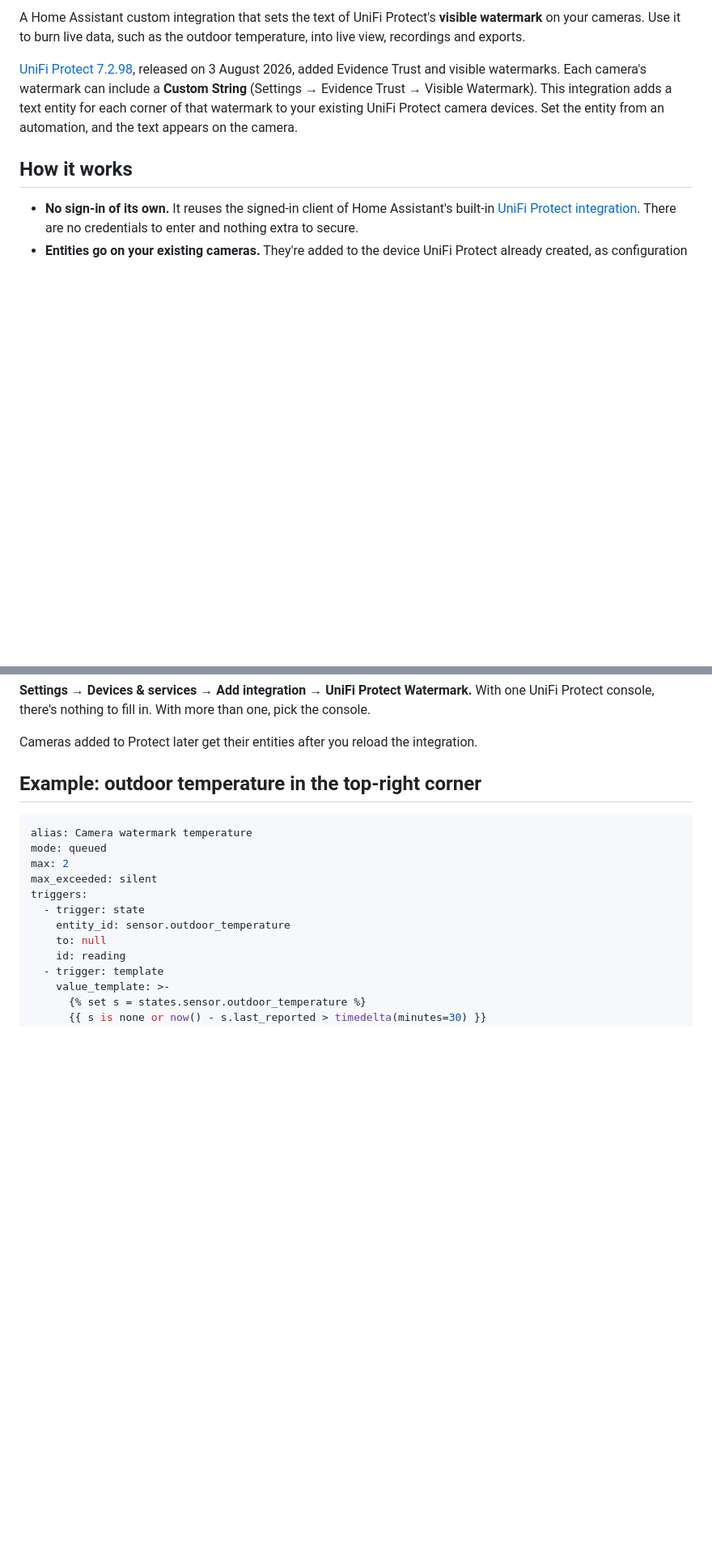
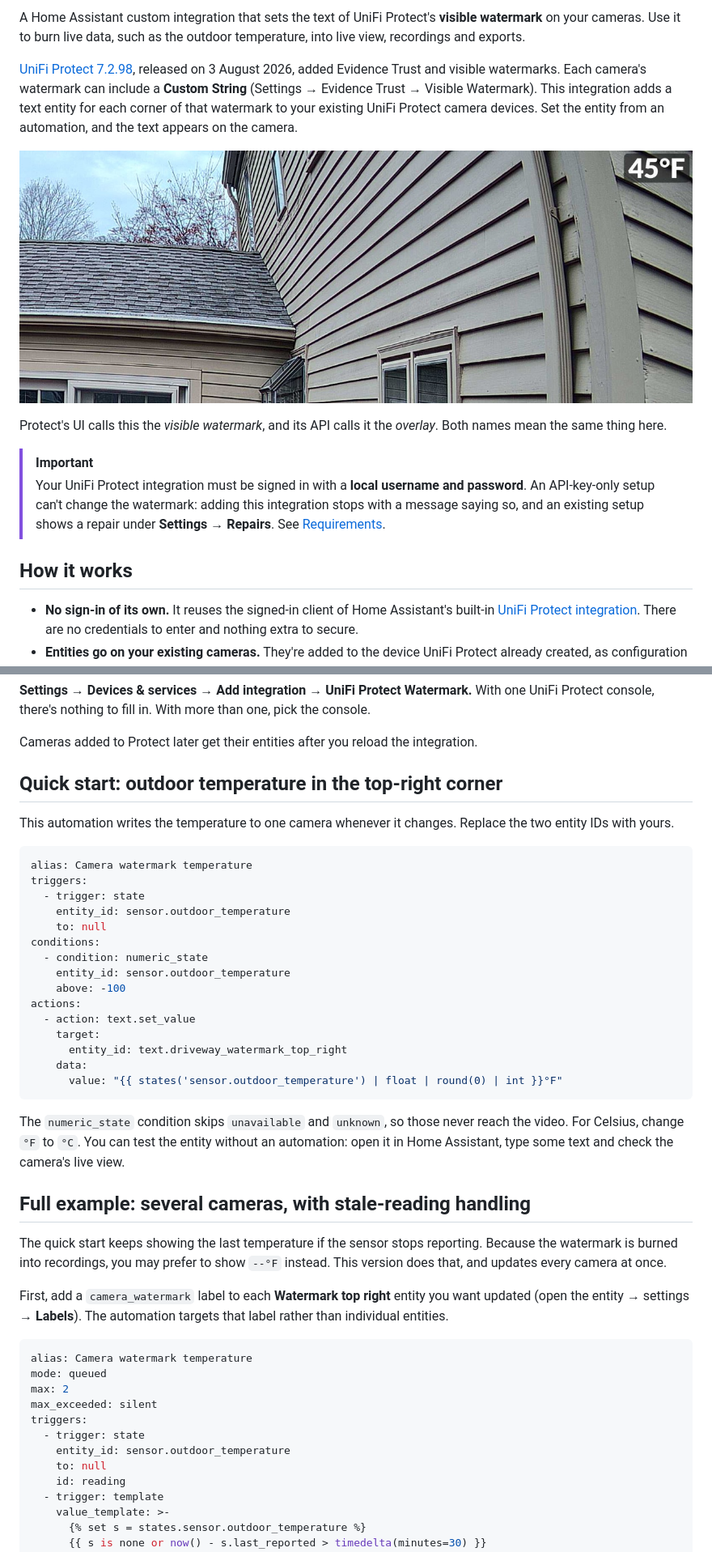
Before and after one commit to KB1RMA/ha-protect-watermark, a Markdown page: README.md, 2 parts joined by grey strips. Shown at 81% size. GitHub-like rendering; pictures changed too: docs/images/watermark-top-right.jpg (added); blank space fills up the shorter version.

Commit message:
docs: make the README easier to start from
- Show a camera frame with the temperature in the watermark.
- Explain that "visible watermark" and "overlay" mean the same thing.
- Flag the local username and password requirement up front, with the
  messages an API-key-only setup produces.
- Add a short quick-start automation before the full example, and move
  the label step ahead of the YAML that needs it.

````diff
--- a/README.md
+++ b/README.md
@@ -17,6 +17,16 @@ released on 3 August 2026, added Evidence Trust and visible watermarks. Each cam
 corner of that watermark to your existing UniFi Protect camera devices. Set the entity from an automation, and
 the text appears on the camera.
 
+![The top-right corner of a G6 Bullet's picture, with the outdoor temperature, 45°F, in the watermark](https://raw.githubusercontent.com/KB1RMA/ha-protect-watermark/main/docs/images/watermark-top-right.jpg)
+
+Protect's UI calls this the *visible watermark*, and its API calls it the *overlay*. Both names mean the same
+thing here.
+
+> [!IMPORTANT]
+> Your UniFi Protect integration must be signed in with a **local username and password**. An API-key-only
+> setup can't change the watermark: adding this integration stops with a message saying so, and an existing
+> setup shows a repair under **Settings → Repairs**. See [Requirements](#requirements).
+
 ## How it works
 
 - **No sign-in of its own.** It reuses the signed-in client of Home Assistant's built-in
@@ -90,7 +105,41 @@ there's nothing to fill in. With more than one, pick the console.
 
 Cameras added to Protect later get their entities after you reload the integration.
 
-## Example: outdoor temperature in the top-right corner
+## Quick start: outdoor temperature in the top-right corner
+
+This automation writes the temperature to one camera whenever it changes. Replace the two entity IDs with
+yours.
+
+```yaml
+alias: Camera watermark temperature
+triggers:
+  - trigger: state
+    entity_id: sensor.outdoor_temperature
+    to: null
+conditions:
+  - condition: numeric_state
+    entity_id: sensor.outdoor_temperature
+    above: -100
+actions:
+  - action: text.set_value
+    target:
+      entity_id: text.driveway_watermark_top_right
+    data:
+      value: "{{ states('sensor.outdoor_temperature') | float | round(0) | int }}°F"
+```
+
+The `numeric_state` condition skips `unavailable` and `unknown`, so those never reach the video. For
+Celsius, change `°F` to `°C`. You can test the entity without an automation: open it in Home Assistant, type
+some text and check the camera's live view.
+
+## Full example: several cameras, with stale-reading handling
+
+The quick start keeps showing the last temperature if the sensor stops reporting. Because the watermark is
+burned into recordings, you may prefer to show `--°F` instead. This version does that, and updates every
+camera at once.
+
+First, add a `camera_watermark` label to each **Watermark top right** entity you want updated (open the
+entity → settings → **Labels**). The automation targets that label rather than individual entities.
 
 ```yaml
 alias: Camera watermark temperature
````
Also changed, not shown: other parts of README.md (+8 -3 lines).
